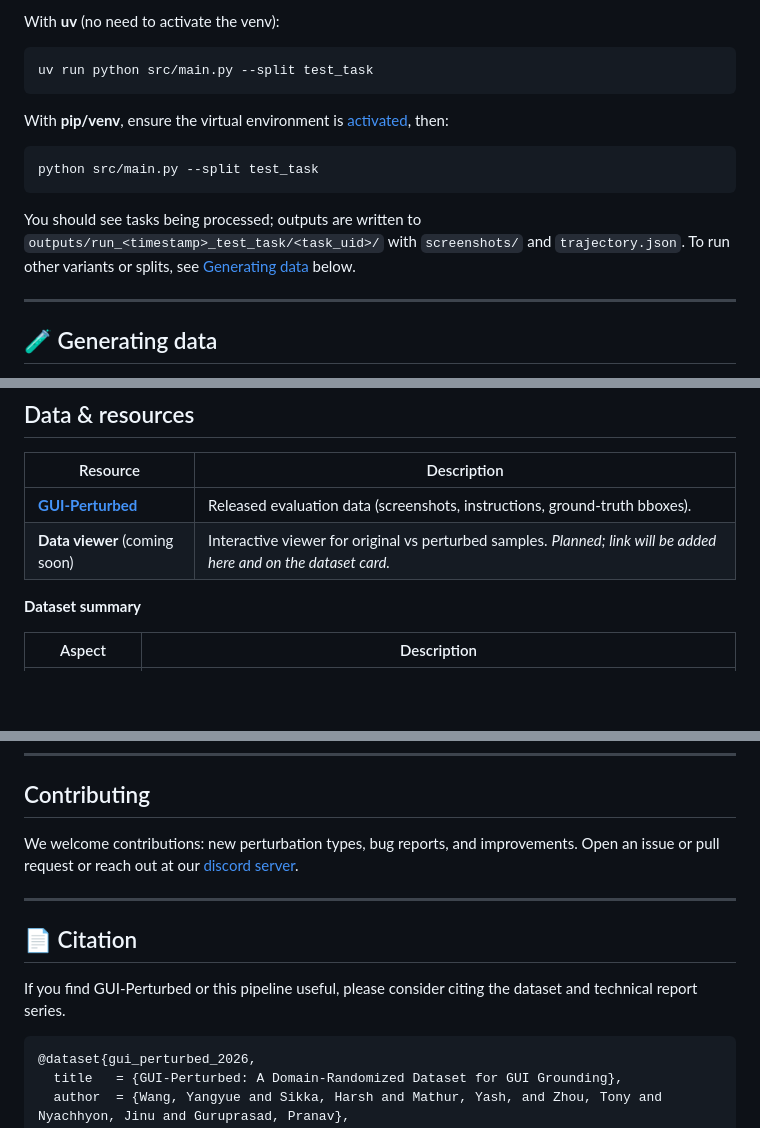
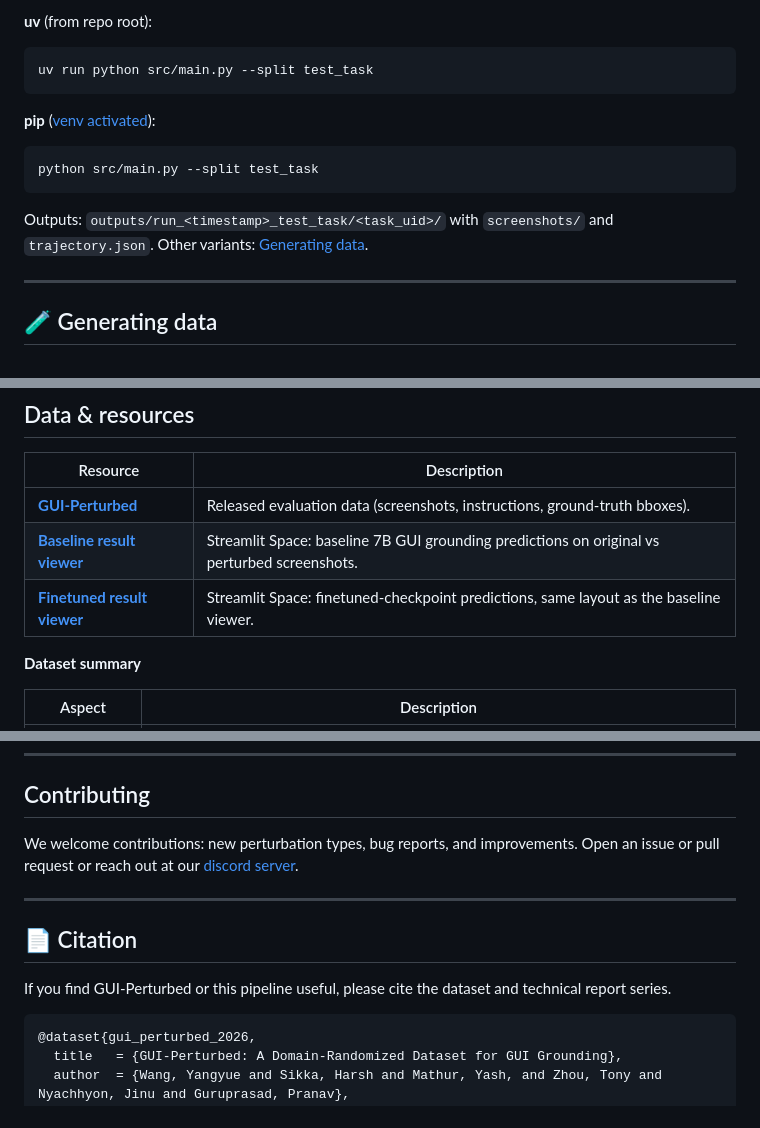
Before and after one commit to ManifoldRG/GUI-DR, a Markdown page: README.md, 3 parts joined by grey strips. Rendered like a GitHub page; blank space fills up the shorter version.

````diff
--- a/README.md
+++ b/README.md
@@ -135,17 +115,17 @@ Run the pipeline on the `test_task` split with the **Style** variant (default).
 
-With **uv** (no need to activate the venv):
+**uv** (from repo root):
 
 ```bash
 uv run python src/main.py --split test_task
 ```
 
-With **pip/venv**, ensure the virtual environment is [activated](#option-b-pip--venv), then:
+**pip** ([venv activated](#pip--venv)):
 
 ```bash
 python src/main.py --split test_task
 ```
 
-You should see tasks being processed; outputs are written to `outputs/run_<timestamp>_test_task/<task_uid>/` with `screenshots/` and `trajectory.json`. To run other variants or splits, see [Generating data](#-generating-data) below.
+Outputs: `outputs/run_<timestamp>_test_task/<task_uid>/` with `screenshots/` and `trajectory.json`. Other variants: [Generating data](#-generating-data).
 
 ---
 
@@ -234,7 +214,8 @@ Instructions are generated per step from parquet `target_action_reprs` via [gene
 | Resource | Description |
 |----------|-------------|
 | **[GUI-Perturbed](https://huggingface.co/datasets/figai/GUI-Perturbed)** | Released evaluation data (screenshots, instructions, ground-truth bboxes). |
-| **Data viewer** (coming soon) | Interactive viewer for original vs perturbed samples. *Planned; link will be added here and on the dataset card.* |
+| **[Baseline result viewer](https://huggingface.co/spaces/figai/GUI-Perturbed-Baseline-Result-Viewer)** | Streamlit Space: baseline 7B GUI grounding predictions on original vs perturbed screenshots. |
+| **[Finetuned result viewer](https://huggingface.co/spaces/figai/GUI-Perturbed-Finetuned-Result-Viewer)** | Streamlit Space: finetuned-checkpoint predictions, same layout as the baseline viewer. |
 
 **Dataset summary**
 
@@ -279,7 +260,7 @@ We welcome contributions: new perturbation types, bug reports, and improvements.
 
 ## 📄 Citation
 
-If you find GUI-Perturbed or this pipeline useful, please consider citing the dataset and technical report series.
+If you find GUI-Perturbed or this pipeline useful, please cite the dataset and technical report series.
 
 ```bibtex
 @dataset{gui_perturbed_2026,
````
Also changed, not shown: other parts of README.md (+21 -41 lines).
